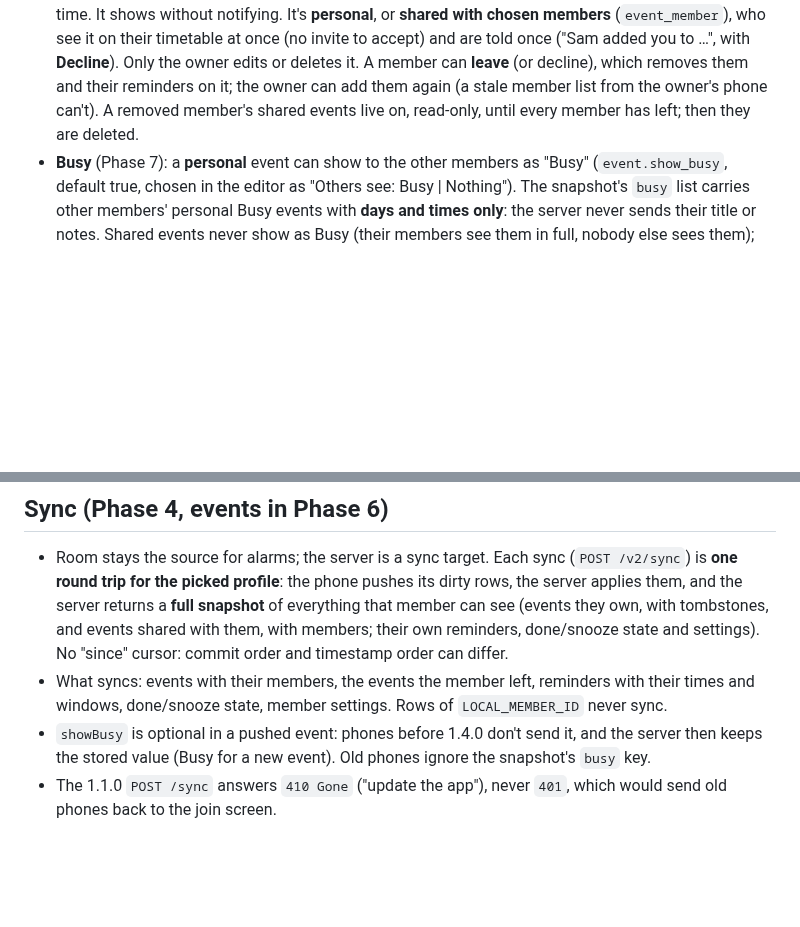
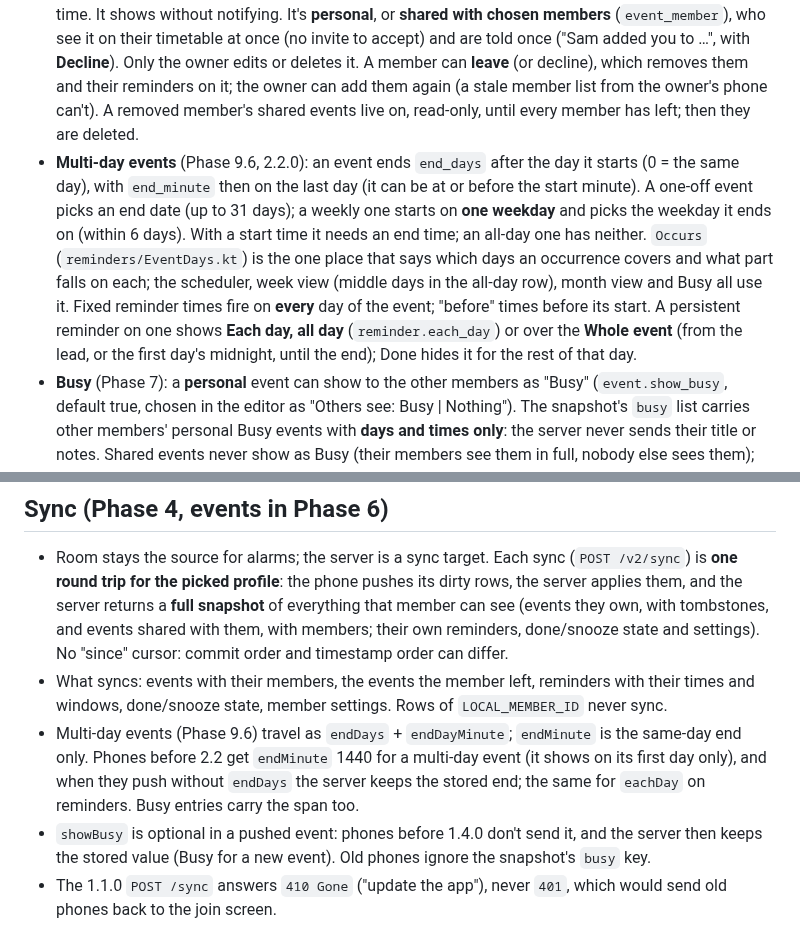
Before and after one commit to Soulmanyes/everyday-app, a Markdown page: CLAUDE.md, 2 parts joined by grey strips. GitHub-like rendering; blank space fills up the shorter version.

Commit message:
docs: multi-day events (Phase 9.6)
Co-Authored-By: Claude Opus 5.5 <noreply@anthropic.com>

```diff
--- a/CLAUDE.md
+++ b/CLAUDE.md
@@ -48,6 +48,7 @@ See `ROADMAP.md` for planned features and their order.
 - **Chore assignment**: links members to a chore. Every chore has **at least one** assignee. The timetable is the chores laid out by weekday with their assignees.
 - **Chore completion**: one row per (chore, member, day) saying that member did the chore on that day. ANY chores have at most one row per day. The day is the date in the **household timezone**. These rows only drive "done today": there is **no history screen**. Rows are kept (they are tiny).
 - **Event** (Phase 6): something on the timetable, owned by one member: title, optional notes, and either **weekly** on chosen weekdays or **once on a date**, with a start time (none = all day) and an optional end time. It shows without notifying. It's **personal**, or **shared with chosen members** (`event_member`), who see it on their timetable at once (no invite to accept) and are told once ("Sam added you to …", with **Decline**). Only the owner edits or deletes it. A member can **leave** (or decline), which removes them and their reminders on it; the owner can add them again (a stale member list from the owner's phone can't). A removed member's shared events live on, read-only, until every member has left; then they are deleted.
+- **Multi-day events** (Phase 9.6, 2.2.0): an event ends `end_days` after the day it starts (0 = the same day), with `end_minute` then on the last day (it can be at or before the start minute). A one-off event picks an end date (up to 31 days); a weekly one starts on **one weekday** and picks the weekday it ends on (within 6 days). With a start time it needs an end time; an all-day one has neither. `Occurs` (`reminders/EventDays.kt`) is the one place that says which days an occurrence covers and what part falls on each; the scheduler, week view (middle days in the all-day row), month view and Busy all use it. Fixed reminder times fire on **every** day of the event; "before" times before its start. A persistent reminder on one shows **Each day, all day** (`reminder.each_day`) or over the **Whole event** (from the lead, or the first day's midnight, until the end); Done hides it for the rest of that day.
 - **Busy** (Phase 7): a **personal** event can show to the other members as "Busy" (`event.show_busy`, default true, chosen in the editor as "Others see: Busy | Nothing"). The snapshot's `busy` list carries other members' personal Busy events with **days and times only**: the server never sends their title or notes. Shared events never show as Busy (their members see them in full, nobody else sees them); one whose members have all left counts as personal again. On the phone Busy events live in their own Room table (`busy_event`, keyed by viewer, replaced on every sync), so alarms and the week view never see them; only the month view shows them, in the owner's member colour.
 - **Reminder**: owned by one member, on an **event** (`event_id`) or a **chore** (`chore_id`), never neither. Each person sees and edits **only their own** reminders, and pauses only their own. It's either:
   - **timed**: a normal notification at each time, with a **Snooze** action that uses the member's snooze length. On an event the times are fixed clock times, or **minutes before the start** (`reminder_time.relative`, only when the event has a start), which move with the event and can fall on the day before.
@@ -89,6 +90,7 @@ Decisions and reasoning: `docs/ideas/multi-household.md`.
 
 - Room stays the source for alarms; the server is a sync target. Each sync (`POST /v2/sync`) is **one round trip for the picked profile**: the phone pushes its dirty rows, the server applies them, and the server returns a **full snapshot** of everything that member can see (events they own, with tombstones, and events shared with them, with members; their own reminders, done/snooze state and settings). No "since" cursor: commit order and timestamp order can differ.
 - What syncs: events with their members, the events the member left, reminders with their times and windows, done/snooze state, member settings. Rows of `LOCAL_MEMBER_ID` never sync.
+- Multi-day events (Phase 9.6) travel as `endDays` + `endDayMinute`; `endMinute` is the same-day end only. Phones before 2.2 get `endMinute` 1440 for a multi-day event (it shows on its first day only), and when they push without `endDays` the server keeps the stored end; the same for `eachDay` on reminders. Busy entries carry the span too.
 - `showBusy` is optional in a pushed event: phones before 1.4.0 don't send it, and the server then keeps the stored value (Busy for a new event). Old phones ignore the snapshot's `busy` key.
 - The 1.1.0 `POST /sync` answers `410 Gone` ("update the app"), never `401`, which would send old phones back to the join screen.
 - **Last write wins** on `updatedAt`, using the phone's clock in epoch millis. The server stores the client's value, not `now()`.
```
Also changed, not shown: ROADMAP.md (+5 -5 lines).
